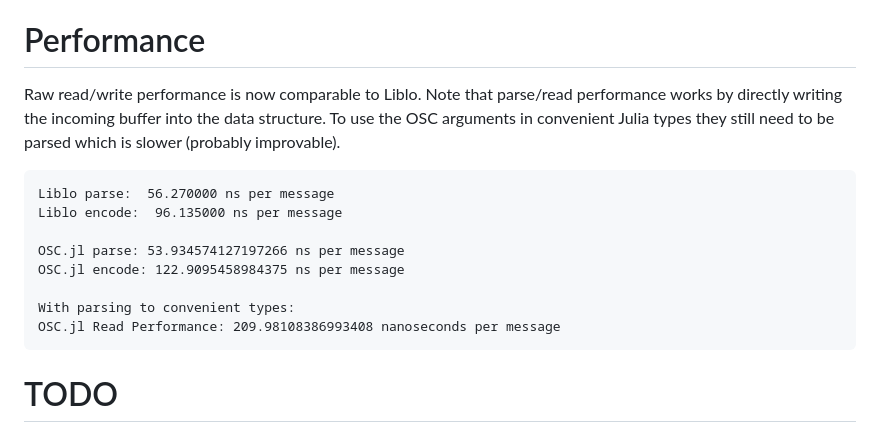
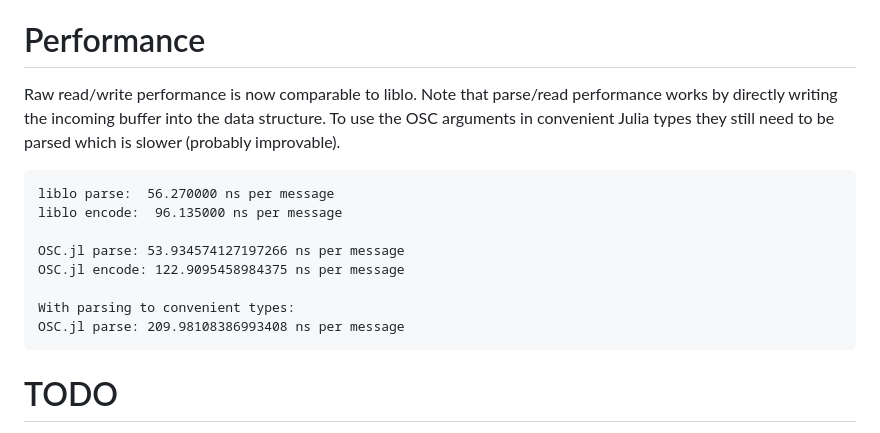
Before and after one commit to jsager621/OSC.jl, a Markdown page: README.md, the part around the change. Rendered like a GitHub page.

Commit message:
uniform readme formating

````diff
--- a/README.md
+++ b/README.md
@@ -99,19 +99,19 @@ For now, the folder `test/manual/` contains the package files and the correspond
 Note that compiling the C and C++ files there requires the rest of the liblo and oscpack libraries, respectively.
 
 # Performance
-Raw read/write performance is now comparable to Liblo.
+Raw read/write performance is now comparable to liblo.
 Note that parse/read performance works by directly writing the incoming buffer into the data structure.
 To use the OSC arguments in convenient Julia types they still need to be parsed which is slower (probably improvable).
 
 ```
-Liblo parse:  56.270000 ns per message
-Liblo encode:  96.135000 ns per message
+liblo parse:  56.270000 ns per message
+liblo encode:  96.135000 ns per message
 
 OSC.jl parse: 53.934574127197266 ns per message
 OSC.jl encode: 122.9095458984375 ns per message
 
 With parsing to convenient types:
-OSC.jl Read Performance: 209.98108386993408 nanoseconds per message
+OSC.jl parse: 209.98108386993408 ns per message
 ```
 
 # TODO
````
